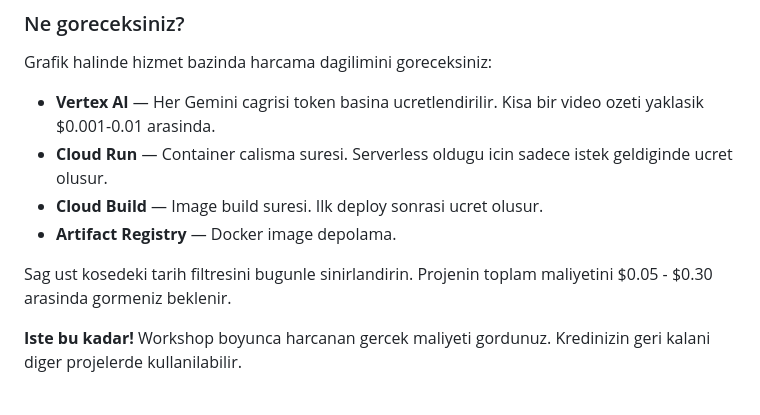
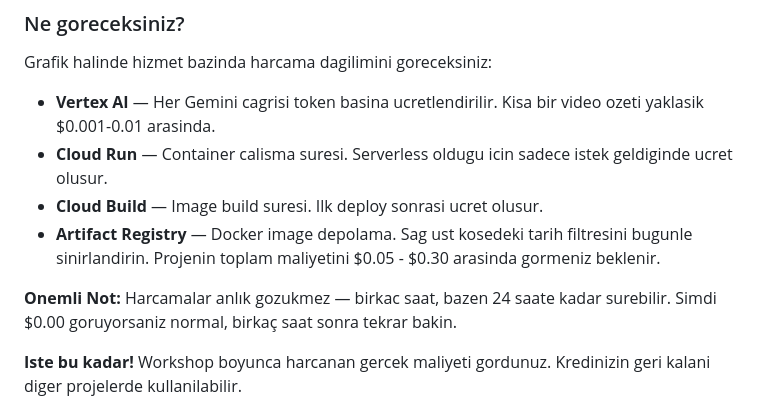
Before and after one commit to Lyahx/gcp-workshop-tutorial, a Markdown page: tutorial.md, the part around the change. Drawn GitHub-style.

Commit message:
Update tutorial with note on expense visibility
Added important note about expense visibility delays.

```diff
--- a/tutorial.md
+++ b/tutorial.md
@@ -265,8 +265,9 @@ Grafik halinde hizmet bazinda harcama dagilimini goreceksiniz:
 - **Cloud Run** — Container calisma suresi. Serverless oldugu icin sadece istek geldiginde ucret olusur.
 - **Cloud Build** — Image build suresi. Ilk deploy sonrasi ucret olusur.
 - **Artifact Registry** — Docker image depolama.
+Sag ust kosedeki tarih filtresini bugunle sinirlandirin. Projenin toplam maliyetini $0.05 - $0.30 arasinda gormeniz beklenir.
 
-Sag ust kosedeki tarih filtresini bugunle sinirlandirin. Projenin toplam maliyetini $0.05 - $0.30 arasinda gormeniz beklenir.
+**Onemli Not:** Harcamalar anlık gozukmez — birkac saat, bazen 24 saate kadar surebilir. Simdi $0.00 goruyorsaniz normal, birkaç saat sonra tekrar bakin.
 
 **Iste bu kadar!** Workshop boyunca harcanan gercek maliyeti gordunuz. Kredinizin geri kalani diger projelerde kullanilabilir.
 
```
